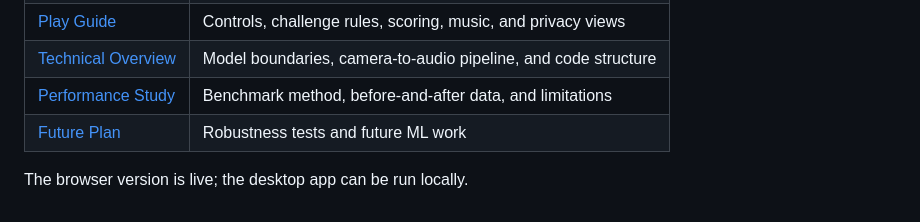
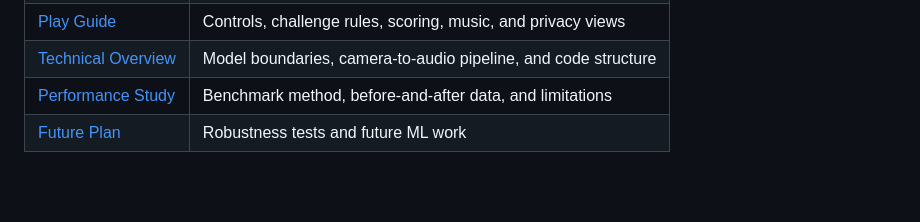
Before and after one commit to alvintnw/Motion-Melody, a Markdown page: README.md, the part around the change. GitHub-like rendering; blank space fills up the shorter version.

```diff
--- a/README.md
+++ b/README.md
@@ -151,5 +151,3 @@ With GNU Make, Node.js, and `uv` or Python 3.14 installed, run `make install` fr
 | [Technical Overview](docs/TECHNICAL_OVERVIEW.md) | Model boundaries, camera-to-audio pipeline, and code structure |
 | [Performance Study](docs/PERFORMANCE_STUDY.md) | Benchmark method, before-and-after data, and limitations |
 | [Future Plan](docs/FUTURE_PLAN.md) | Robustness tests and future ML work |
-
-The browser version is live; the desktop app can be run locally.
```
